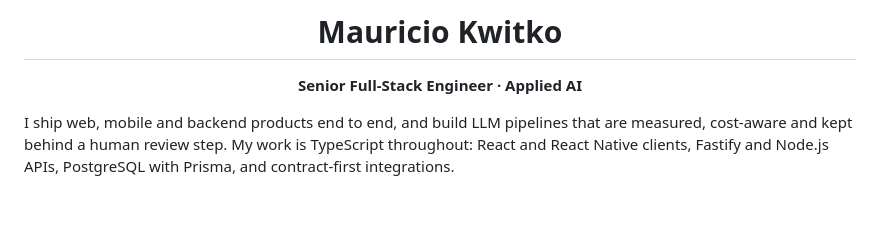
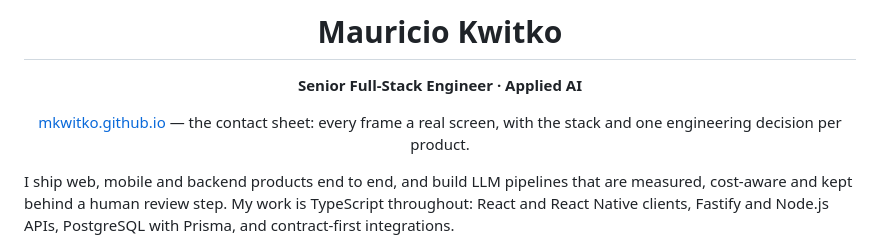
Before and after one commit to mkwitko/mkwitko, a Markdown page: README.md, the part around the change. GitHub-like rendering; blank space fills up the shorter version.

Commit message:
docs: link the portfolio site

```diff
--- a/README.md
+++ b/README.md
@@ -4,6 +4,8 @@
 # Mauricio Kwitko
 
 **Senior Full-Stack Engineer · Applied AI**
+
+[mkwitko.github.io](https://mkwitko.github.io) — the contact sheet: every frame a real screen, with the stack and one engineering decision per product.
 
 </div>
 
```
